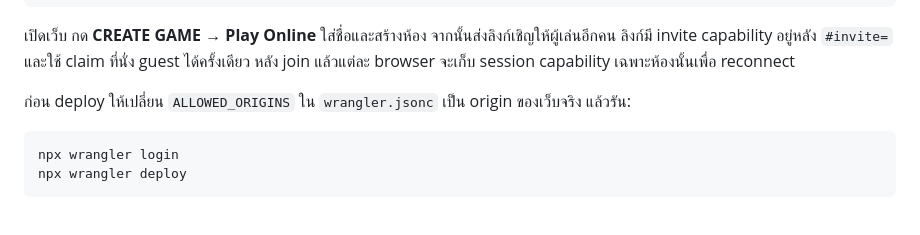
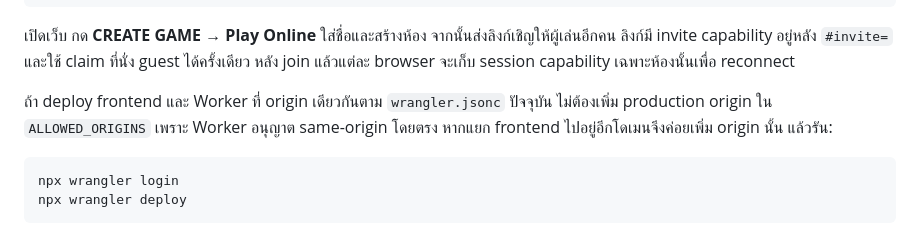
Before and after one commit to DeepTutorAi/chess-arena, a Markdown page: README.md, the part around the change. Rendered like a GitHub page.

Commit message:
docs: clarify same-origin online deployment

````diff
--- a/README.md
+++ b/README.md
@@ -44,7 +44,7 @@ npm run dev
 
 เปิดเว็บ กด **CREATE GAME → Play Online** ใส่ชื่อและสร้างห้อง จากนั้นส่งลิงก์เชิญให้ผู้เล่นอีกคน ลิงก์มี invite capability อยู่หลัง `#invite=` และใช้ claim ที่นั่ง guest ได้ครั้งเดียว หลัง join แล้วแต่ละ browser จะเก็บ session capability เฉพาะห้องนั้นเพื่อ reconnect
 
-ก่อน deploy ให้เปลี่ยน `ALLOWED_ORIGINS` ใน `wrangler.jsonc` เป็น origin ของเว็บจริง แล้วรัน:
+ถ้า deploy frontend และ Worker ที่ origin เดียวกันตาม `wrangler.jsonc` ปัจจุบัน ไม่ต้องเพิ่ม production origin ใน `ALLOWED_ORIGINS` เพราะ Worker อนุญาต same-origin โดยตรง หากแยก frontend ไปอยู่อีกโดเมนจึงค่อยเพิ่ม origin นั้น แล้วรัน:
 
 ```bash
 npx wrangler login
````
